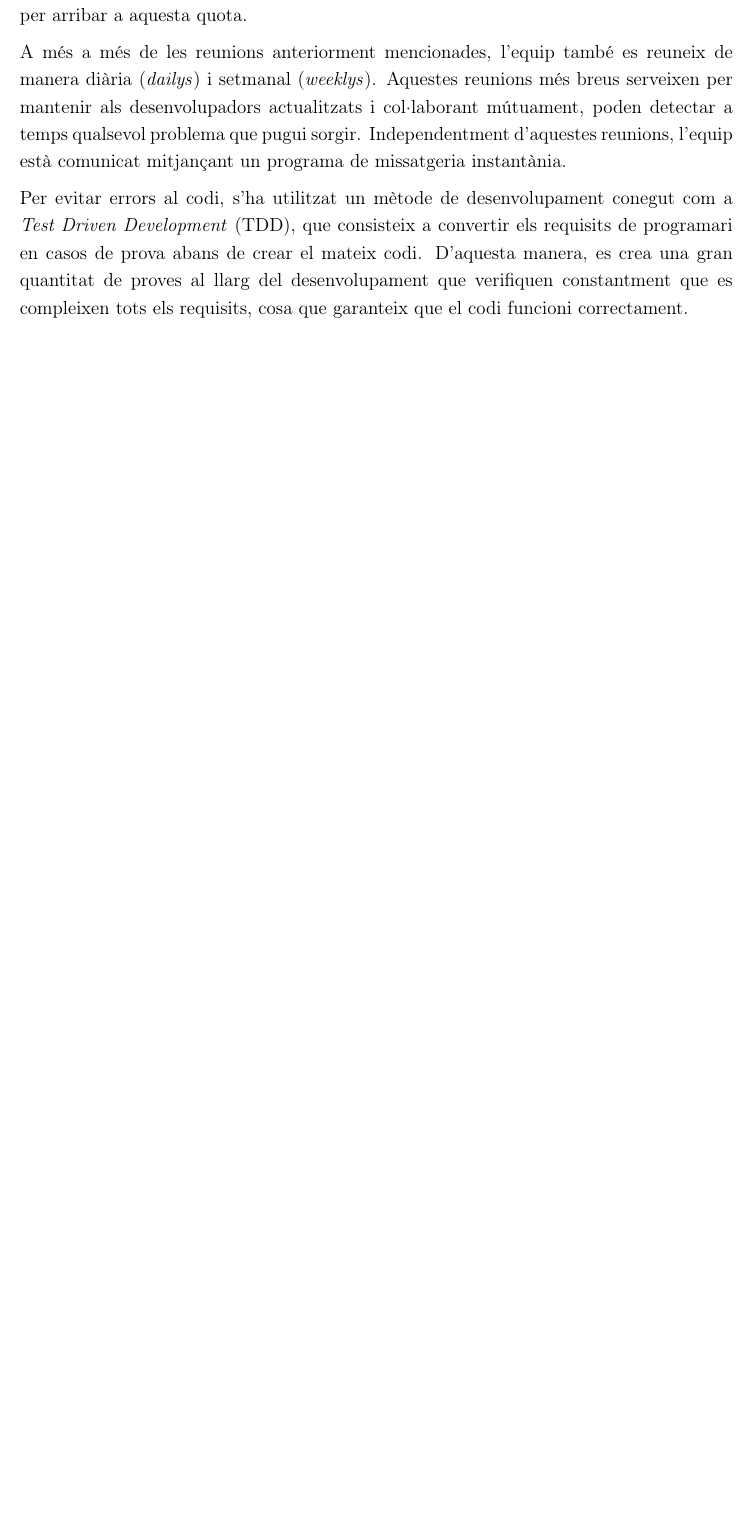
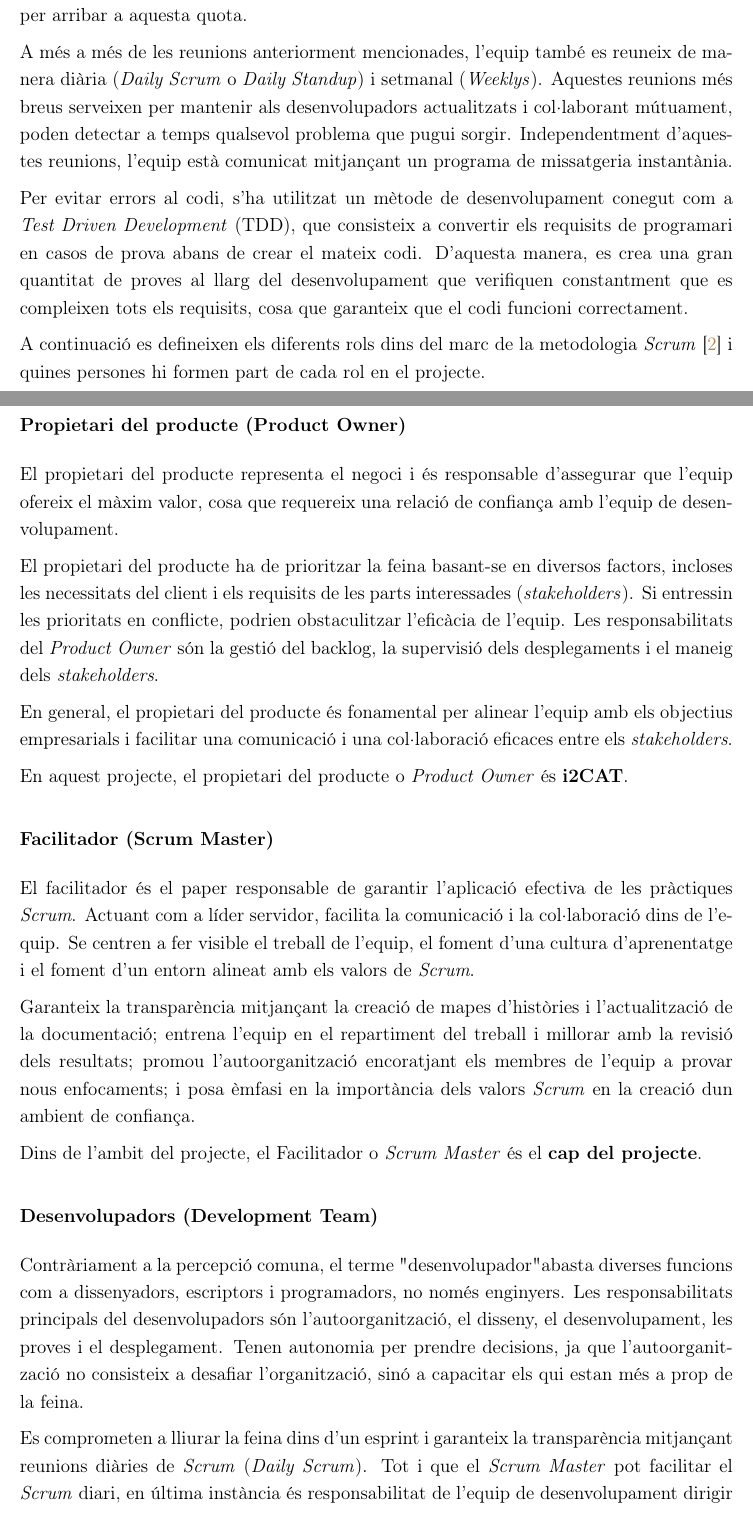
Before and after one commit to jaume-casals/TFG, a LaTeX document (00-main.tex, which reads 10-contextualitzacio_i_abast/13-metodologia_i_rigor.tex): part of page 14 of 52 before the commit and two parts of pages 14 and 15 of 53 after it, the two joined at a grey line, cut so that both start at the same text, the shorter picture padded with empty space. Compiled offline with pdfLaTeX.

Commit message:
Metodologia més concreta amb els rols

```diff
--- a/10-contextualitzacio_i_abast/13-metodologia_i_rigor.tex
+++ b/10-contextualitzacio_i_abast/13-metodologia_i_rigor.tex
@@ -5,9 +5,42 @@ Per maximitzar la productivitat d'un equip de desenvolupadors, és important ten
 
 Seguint la metodologia \textit{Scrum}, la feina s'organitza de manera que es puguin realitzar \textit{Sprints}. Els \textit{Sprints} són iteracions de dues o tres setmanes durant les quals s'implementen funcionalitats noves que s'afegeixen al producte intentant mantenir-lo sempre usable. Els \textit{Sprints} es finalitzen amb una reunió on s'avalua el progrés i es decideix què implementar durant la següent iteració. Les tasques que es decideixin implementar han de ser d'una durada igual o menor a la durada del \textit{Sprint}, per tant, la feina es divideix en subtasques per arribar a aquesta quota.
 
-A més a més de les reunions anteriorment mencionades, l'equip també es reuneix de manera diària (\textit{dailys}) i setmanal (\textit{weeklys}). Aquestes reunions més breus serveixen per mantenir als desenvolupadors actualitzats i col·laborant mútuament, poden detectar a temps qualsevol problema que pugui sorgir. Independentment d'aquestes reunions, l'equip està comunicat mitjançant un programa de missatgeria instantània.
+A més a més de les reunions anteriorment mencionades, l'equip també es reuneix de manera diària (\textit{Daily Scrum} o \textit{Daily Standup}) i setmanal (\textit{Weeklys}). Aquestes reunions més breus serveixen per mantenir als desenvolupadors actualitzats i col·laborant mútuament, poden detectar a temps qualsevol problema que pugui sorgir. Independentment d'aquestes reunions, l'equip està comunicat mitjançant un programa de missatgeria instantània.
 
 Per evitar errors al codi, s'ha utilitzat un mètode de desenvolupament conegut com a \textit{Test Driven Development} (TDD), que consisteix a convertir els requisits de programari en casos de prova abans de crear el mateix codi. D'aquesta manera, es crea una gran quantitat de proves al llarg del desenvolupament que verifiquen constantment que es compleixen tots els requisits, cosa que garanteix que el codi funcioni correctament.
+
+A continuació es defineixen els diferents rols dins del marc de la metodologia \textit{Scrum} \cite{scrum} i quines persones hi formen part de cada rol en el projecte.
+
+
+\subsubsection{Propietari del producte (Product Owner)}
+El propietari del producte representa el negoci i és responsable d'assegurar que l'equip ofereix el màxim valor, cosa que requereix una relació de confiança amb l'equip de desenvolupament.
+
+El propietari del producte ha de prioritzar la feina basant-se en diversos factors, incloses les necessitats del client i els requisits de les parts interessades (\textit{stakeholders}). Si entressin les prioritats en conflicte, podrien obstaculitzar l'eficàcia de l'equip. Les responsabilitats del \textit{Product Owner} són la gestió del backlog, la supervisió dels desplegaments i el maneig dels \textit{stakeholders}.
+
+En general, el propietari del producte és fonamental per alinear l'equip amb els objectius empresarials i facilitar una comunicació i una col·laboració eficaces entre els \textit{stakeholders}.
+
+En aquest projecte, el propietari del producte o \textit{Product Owner} és \textbf{i2CAT}.
+
+
+\subsubsection{Facilitador (Scrum Master)}
+El facilitador és el paper responsable de garantir l'aplicació efectiva de les pràctiques \textit{Scrum}. Actuant com a líder servidor, facilita la comunicació i la col·laboració dins de l'equip. Se centren a fer visible el treball de l'equip, el foment d'una cultura d'aprenentatge i el foment d'un entorn alineat amb els valors de \textit{Scrum}.
+
+Garanteix la transparència mitjançant la creació de mapes d'històries i l'actualització de la documentació; entrena l'equip en el repartiment del treball i millorar amb la revisió dels resultats; promou l'autoorganització encoratjant els membres de l'equip a provar nous enfocaments; i posa èmfasi en la importància dels valors \textit{Scrum} en la creació dun ambient de confiança.
+
+Dins de l'ambit del projecte, el Facilitador o \textit{Scrum Master} és el \textbf{cap del projecte}.
+
+
+\subsubsection{Desenvolupadors (Development Team)}
+Contràriament a la percepció comuna, el terme "desenvolupador" abasta diverses funcions com a dissenyadors, escriptors i programadors, no només enginyers. Les responsabilitats principals del desenvolupadors són l'autoorganització, el disseny, el desenvolupament, les proves i el desplegament. Tenen autonomia per prendre decisions, ja que l'autoorganització no consisteix a desafiar l'organització, sinó a capacitar els qui estan més a prop de la feina.
+
+Es comprometen a lliurar la feina dins d'un esprint i garanteix la transparència mitjançant reunions diàries de \textit{Scrum} (\textit{Daily Scrum}). Tot i que el \textit{Scrum Master} pot facilitar el \textit{Scrum} diari, en última instància és responsabilitat de l'equip de desenvolupament dirigir la reunió, fomentant la col·laboració i la millora contínua a la feina.
+
+En aquest projecte, l'equip de desenvolupadors o \textit{Development Team} són els \textbf{dos desenvolupadors juniors}.
+
+
+
+
+
 
 \subsection{Eines}
 
```
Also changed, not shown: 10-contextualitzacio_i_abast/11-contextualitzacio.tex (+8 -8 lines), referencies.bib (+6 -0 lines), output/00-main.pdf, 10-contextualitzacio_i_abast/13-metodologia_i_rigor.tex (2 more changed lines).
